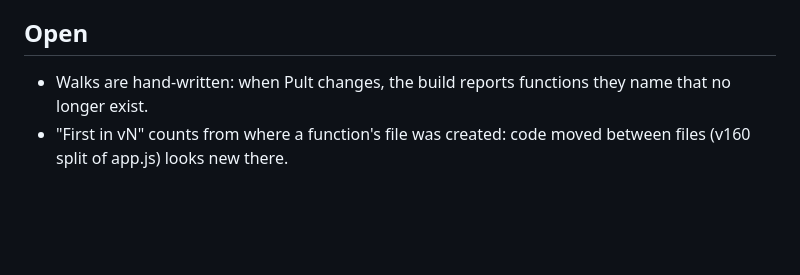
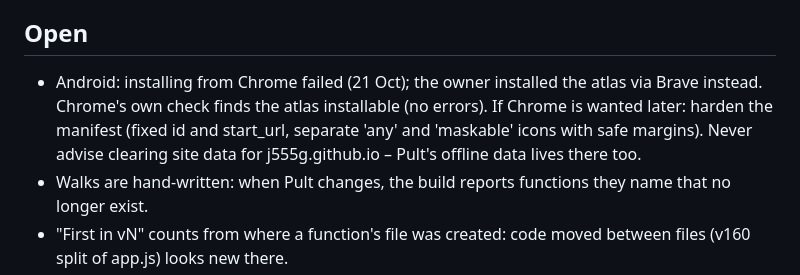
Before and after one commit to J555G/Pult-atlas, a Markdown page: NOTES.md, the part around the change. GitHub-like rendering; blank space fills up the shorter version.

Commit message:
Notes: Android install via Brave; Chrome install failed
Co-Authored-By: Claude Opus 5.5 <noreply@anthropic.com>
Claude-Session: https://claude.ai/code/session_01TXduDa2hBd3UhMkp7Dixjx

```diff
--- a/NOTES.md
+++ b/NOTES.md
@@ -83,6 +83,10 @@
   has proved itself.
 
 ## Open
+- Android: installing from Chrome failed (21 Oct); the owner installed the atlas via Brave instead. Chrome's own check
+  finds the atlas installable (no errors). If Chrome is wanted later: harden the manifest (fixed id and start_url,
+  separate 'any' and 'maskable' icons with safe margins). Never advise clearing site data for j555g.github.io – Pult's
+  offline data lives there too.
 - Walks are hand-written: when Pult changes, the build reports functions they name that no longer exist.
 - "First in vN" counts from where a function's file was created: code moved between files (v160 split of app.js) looks
   new there.
```
